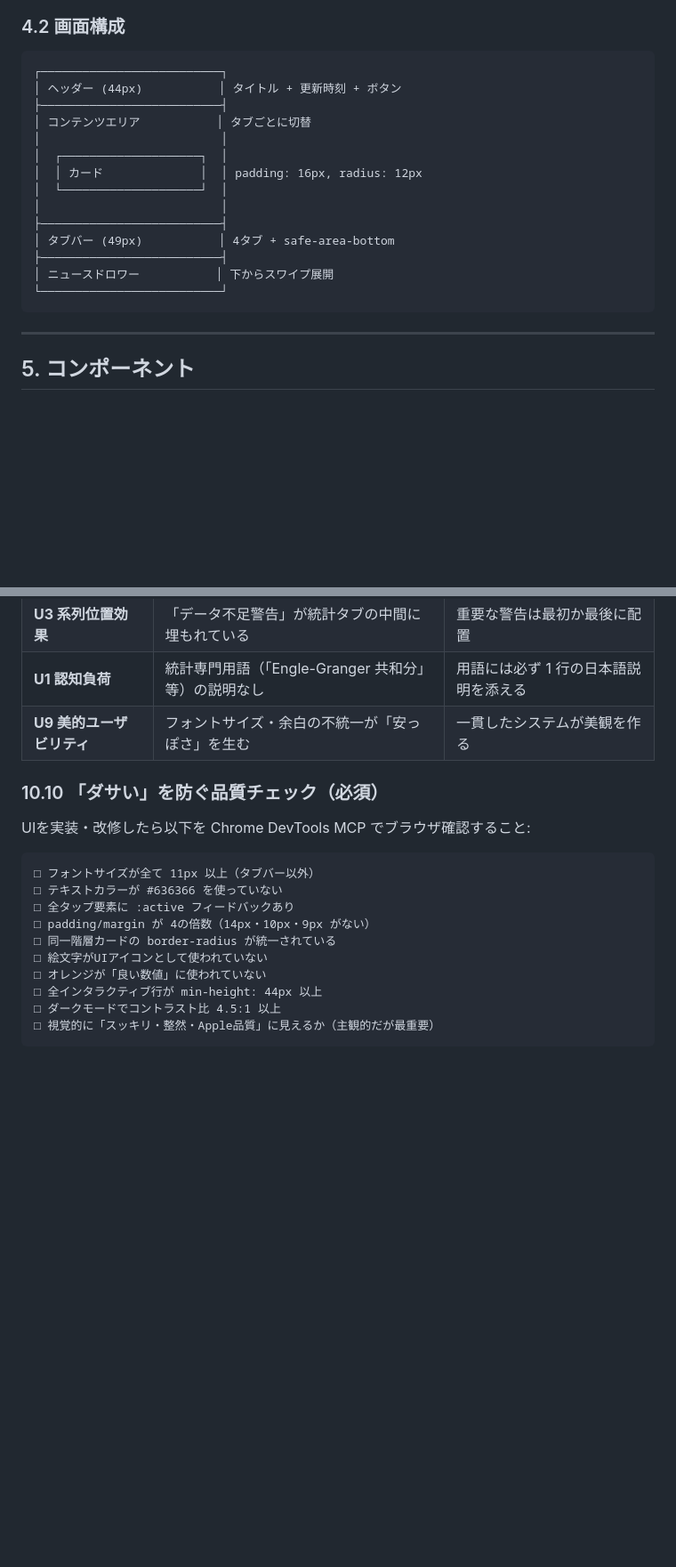
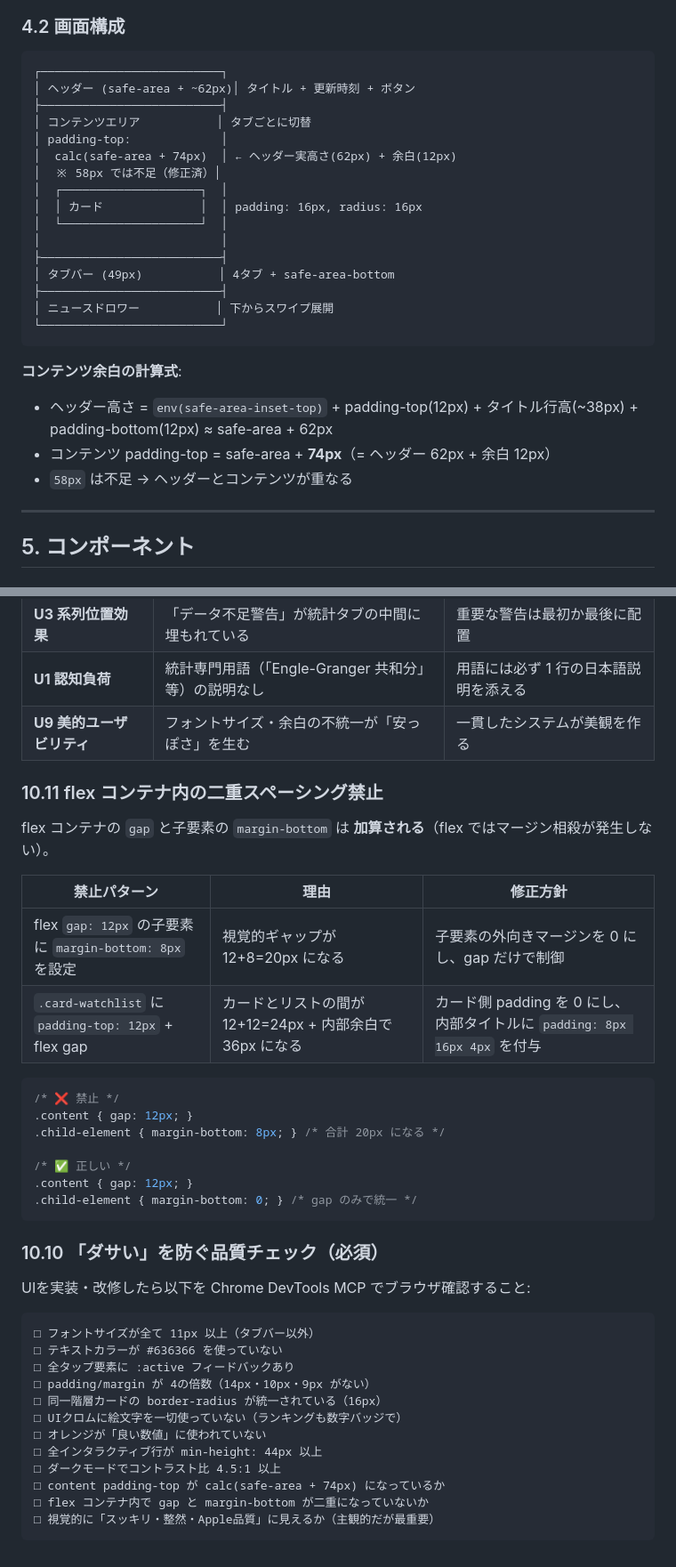
Before and after one commit to akaganenakajima-jpg/fx-sim-v1, a Markdown page: docs/06_デザイン_ブランドガイドライン.md, 2 parts joined by grey strips. Shown at 89% size. GitHub-like rendering; blank space fills up the shorter version.

Commit message:
docs: ブランドガイドライン更新 — 絵文字全廃ルール・コンテンツ余白仕様・flex二重スペーシング禁止
- Section 4.2: content padding-top 計算式を追記（safe-area + 74px の根拠）
- Section 10.7: 絵文字禁止を例外なしに強化（ランキングも数字バッジ、TP/SLも SVG）
- Section 10.11 新規: flex gap と margin-bottom の二重スペーシング禁止ルール
- Section 10.10 チェックリスト: 上記3点を追加

Co-Authored-By: Claude Sonnet 4.6 <noreply@anthropic.com>

````diff
--- a/docs/06_デザイン_ブランドガイドライン.md
+++ b/docs/06_デザイン_ブランドガイドライン.md
@@ -76,12 +77,14 @@
 
 ```
 ┌──────────────────────────┐
-│ ヘッダー (44px)           │ タイトル + 更新時刻 + ボタン
+│ ヘッダー (safe-area + ~62px)│ タイトル + 更新時刻 + ボタン
 ├──────────────────────────┤
 │ コンテンツエリア           │ タブごとに切替
-│                          │
+│ padding-top:             │
+│  calc(safe-area + 74px)  │ ← ヘッダー実高さ(62px) + 余白(12px)
+│  ※ 58px では不足（修正済）│
 │  ┌────────────────────┐  │
-│  │ カード              │  │ padding: 16px, radius: 12px
+│  │ カード              │  │ padding: 16px, radius: 16px
 │  └────────────────────┘  │
 │                          │
 ├──────────────────────────┤
@@ -90,6 +93,11 @@
 │ ニュースドロワー           │ 下からスワイプ展開
 └──────────────────────────┘
 ```
+
+**コンテンツ余白の計算式**:
+- ヘッダー高さ = `env(safe-area-inset-top)` + padding-top(12px) + タイトル行高(~38px) + padding-bottom(12px) ≈ safe-area + 62px
+- コンテンツ padding-top = safe-area + **74px**（= ヘッダー 62px + 余白 12px）
+- `58px` は不足 → ヘッダーとコンテンツが重なる
 
 ---
 
@@ -331,6 +349,25 @@ button:active {
 | **U1 認知負荷** | 統計専門用語（「Engle-Granger 共和分」等）の説明なし | 用語には必ず 1 行の日本語説明を添える |
 | **U9 美的ユーザビリティ** | フォントサイズ・余白の不統一が「安っぽさ」を生む | 一貫したシステムが美観を作る |
 
+### 10.11 flex コンテナ内の二重スペーシング禁止
+
+flex コンテナの `gap` と子要素の `margin-bottom` は **加算される**（flex ではマージン相殺が発生しない）。
+
+| 禁止パターン | 理由 | 修正方針 |
+|---|---|---|
+| flex `gap: 12px` の子要素に `margin-bottom: 8px` を設定 | 視覚的ギャップが 12+8=20px になる | 子要素の外向きマージンを 0 にし、gap だけで制御 |
+| `.card-watchlist` に `padding-top: 12px` + flex gap | カードとリストの間が 12+12=24px + 内部余白で 36px になる | カード側 padding を 0 にし、内部タイトルに `padding: 8px 16px 4px` を付与 |
+
+```css
+/* ❌ 禁止 */
+.content { gap: 12px; }
+.child-element { margin-bottom: 8px; } /* 合計 20px になる */
+
+/* ✅ 正しい */
+.content { gap: 12px; }
+.child-element { margin-bottom: 0; } /* gap のみで統一 */
+```
+
 ### 10.10 「ダサい」を防ぐ品質チェック（必須）
 
 UIを実装・改修したら以下を Chrome DevTools MCP でブラウザ確認すること:
@@ -340,10 +377,12 @@ UIを実装・改修したら以下を Chrome DevTools MCP でブラウザ確認
 □ テキストカラーが #636366 を使っていない
 □ 全タップ要素に :active フィードバックあり
 □ padding/margin が 4の倍数（14px・10px・9px がない）
-□ 同一階層カードの border-radius が統一されている
-□ 絵文字がUIアイコンとして使われていない
+□ 同一階層カードの border-radius が統一されている（16px）
+□ UIクロムに絵文字を一切使っていない（ランキングも数字バッジで）
 □ オレンジが「良い数値」に使われていない
 □ 全インタラクティブ行が min-height: 44px 以上
 □ ダークモードでコントラスト比 4.5:1 以上
+□ content padding-top が calc(safe-area + 74px) になっているか
+□ flex コンテナ内で gap と margin-bottom が二重になっていないか
 □ 視覚的に「スッキリ・整然・Apple品質」に見えるか（主観的だが最重要）
 ```
````
Also changed, not shown: other parts of docs/06_デザイン_ブランドガイドライン.md (+19 -8 lines).
